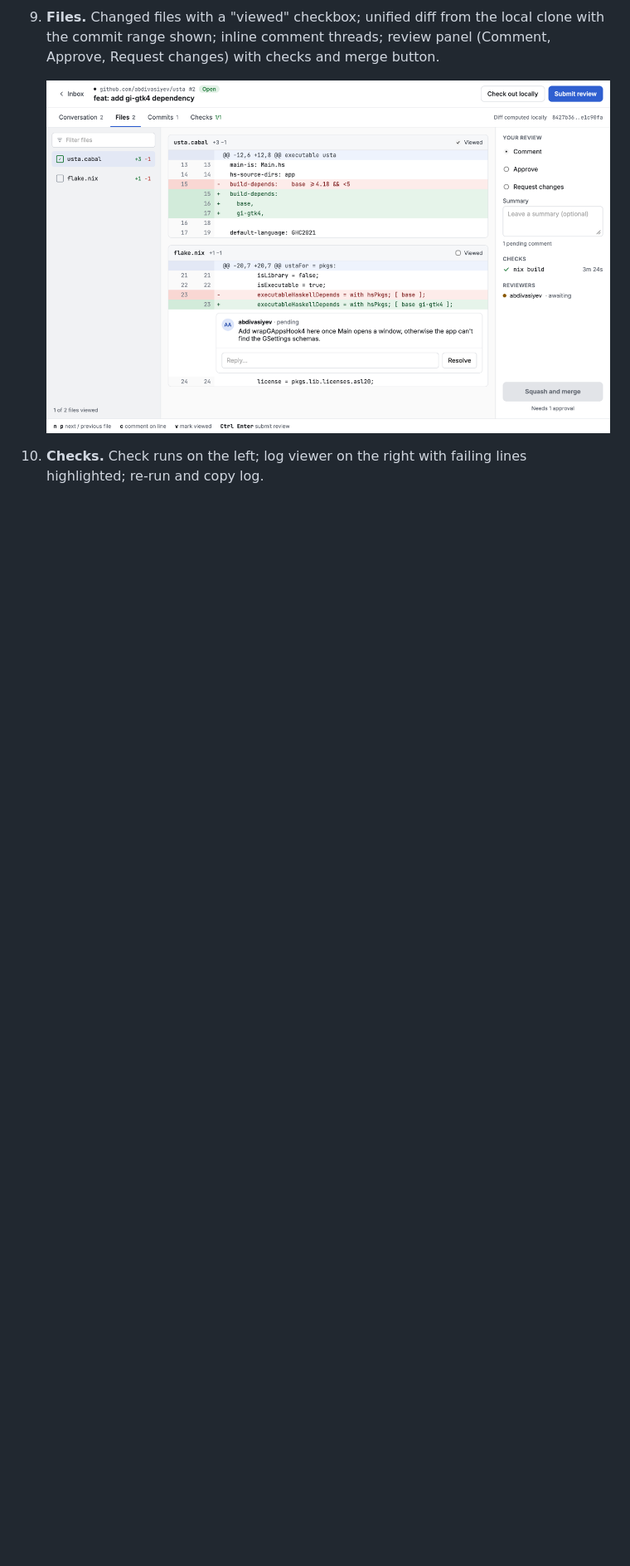
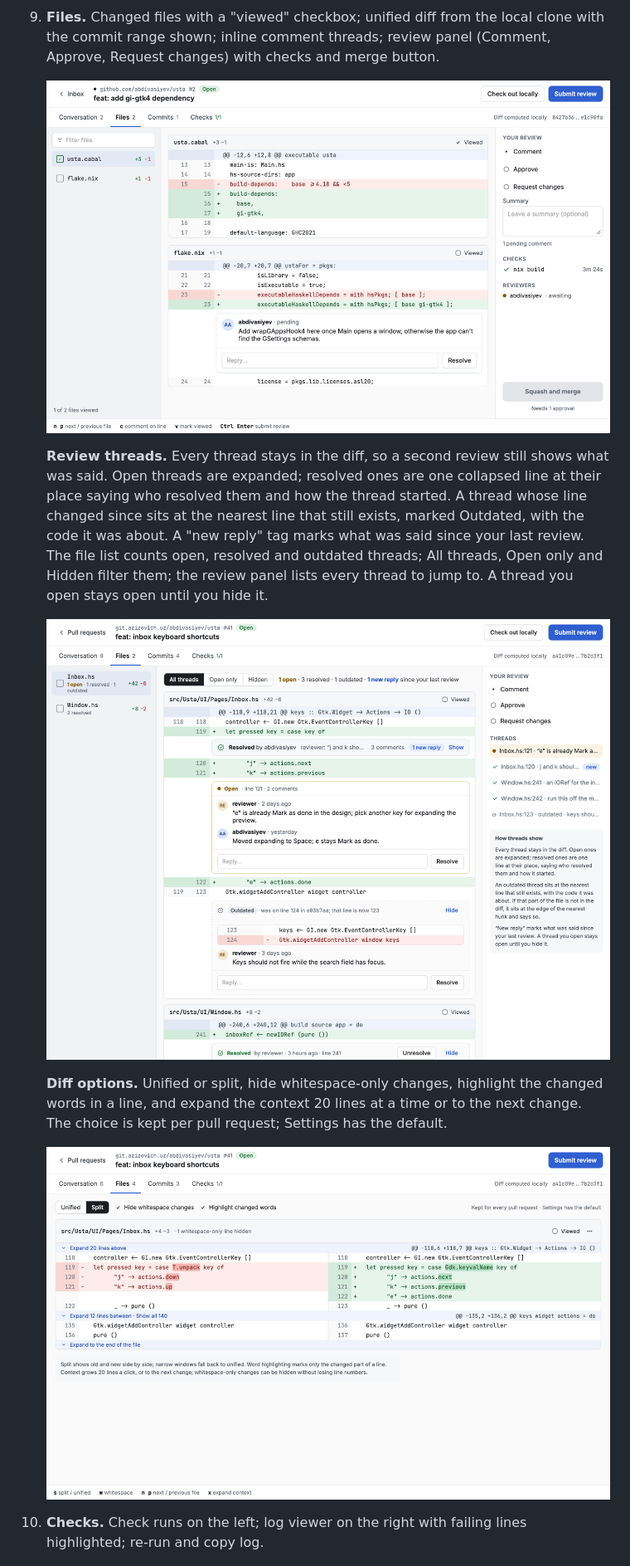
Before and after one commit to abdivasiyev/usta, a Markdown page: docs/DESIGN.md, the part around one of its changes. Shown at 83% size. GitHub-like rendering; pictures changed too: docs/design/diff-options.png (added), docs/design/review-threads.png (added); blank space fills up the shorter version.

```diff
--- a/docs/DESIGN.md
+++ b/docs/DESIGN.md
@@ -163,6 +163,25 @@ Dark screens use the same layouts with the dark token values.
 
    ![Pull request files](design/pull-request-files.png)
 
+   **Review threads.** Every thread stays in the diff, so a second review
+   still shows what was said. Open threads are expanded; resolved ones are
+   one collapsed line at their place saying who resolved them and how the
+   thread started. A thread whose line changed since sits at the nearest
+   line that still exists, marked Outdated, with the code it was about. A
+   "new reply" tag marks what was said since your last review. The file
+   list counts open, resolved and outdated threads; All threads, Open only
+   and Hidden filter them; the review panel lists every thread to jump
+   to. A thread you open stays open until you hide it.
+
+   ![Review threads](design/review-threads.png)
+
+   **Diff options.** Unified or split, hide whitespace-only changes,
+   highlight the changed words in a line, and expand the context 20 lines
+   at a time or to the next change. The choice is kept per pull request;
+   Settings has the default.
+
+   ![Diff options](design/diff-options.png)
+
 10. **Checks.** Check runs on the left; log viewer on the right with
     failing lines highlighted; re-run and copy log.
 
```
Also changed, not shown: other parts of docs/DESIGN.md (+8 -3 lines), docs/design/loading-patterns.png.
